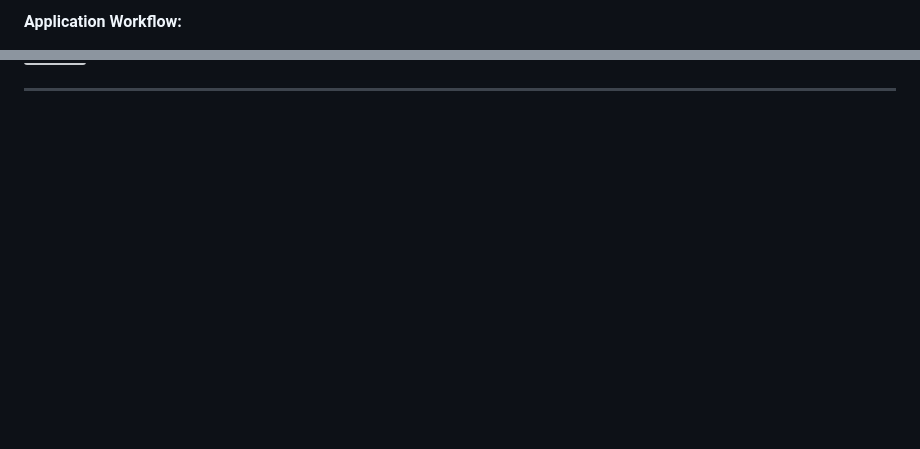
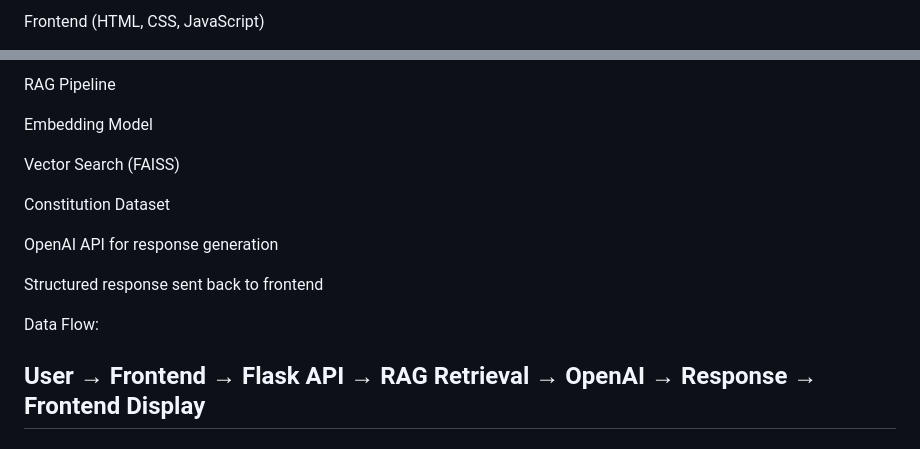
Before and after one commit to bhavyasasok/LegallyBlonde, a Markdown page: README.md, 2 parts joined by grey strips. Drawn GitHub-style; blank space fills up the shorter version; grey boxes are pictures that could not be loaded.

Commit message:
Revise screenshots and diagrams in README
Updated image links and added explanations for architecture and workflow diagrams.

```diff
--- a/README.md
+++ b/README.md
@@ -118,3 +117,3 @@ ForHerVid.mp4
 
-**Application Workflow:**
+Frontend (HTML, CSS, JavaScript)
 
@@ -123,3 +121,18 @@ ForHerVid.mp4
 
+RAG Pipeline
+
+Embedding Model
+
+Vector Search (FAISS)
+
+Constitution Dataset
+
+OpenAI API for response generation
+
+Structured response sent back to frontend
+
+Data Flow:
+
+User → Frontend → Flask API → RAG Retrieval → OpenAI → Response → Frontend Display
 ---
 
```
Also changed, not shown: other parts of README.md (+7 -33 lines).
